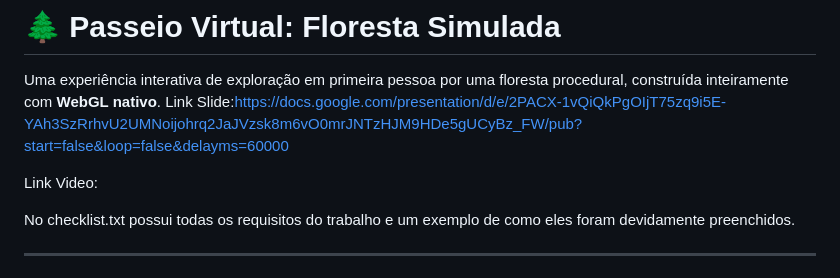
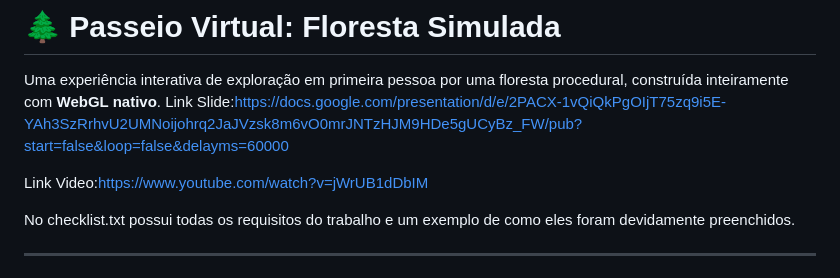
Before and after one commit to Setanta01/TrabCG2, a Markdown page: README.md, the part around the change. Rendered like a GitHub page.

```diff
--- a/README.md
+++ b/README.md
@@ -3,7 +3,7 @@
 Uma experiência interativa de exploração em primeira pessoa por uma floresta procedural, construída inteiramente com **WebGL nativo**.
 Link Slide:https://docs.google.com/presentation/d/e/2PACX-1vQiQkPgOIjT75zq9i5E-YAh3SzRrhvU2UMNoijohrq2JaJVzsk8m6vO0mrJNTzHJM9HDe5gUCyBz_FW/pub?start=false&loop=false&delayms=60000
 
-Link Video:
+Link Video:https://www.youtube.com/watch?v=jWrUB1dDbIM
 
 No checklist.txt possui todas os requisitos do trabalho e um exemplo de como eles foram devidamente preenchidos.
 
```
